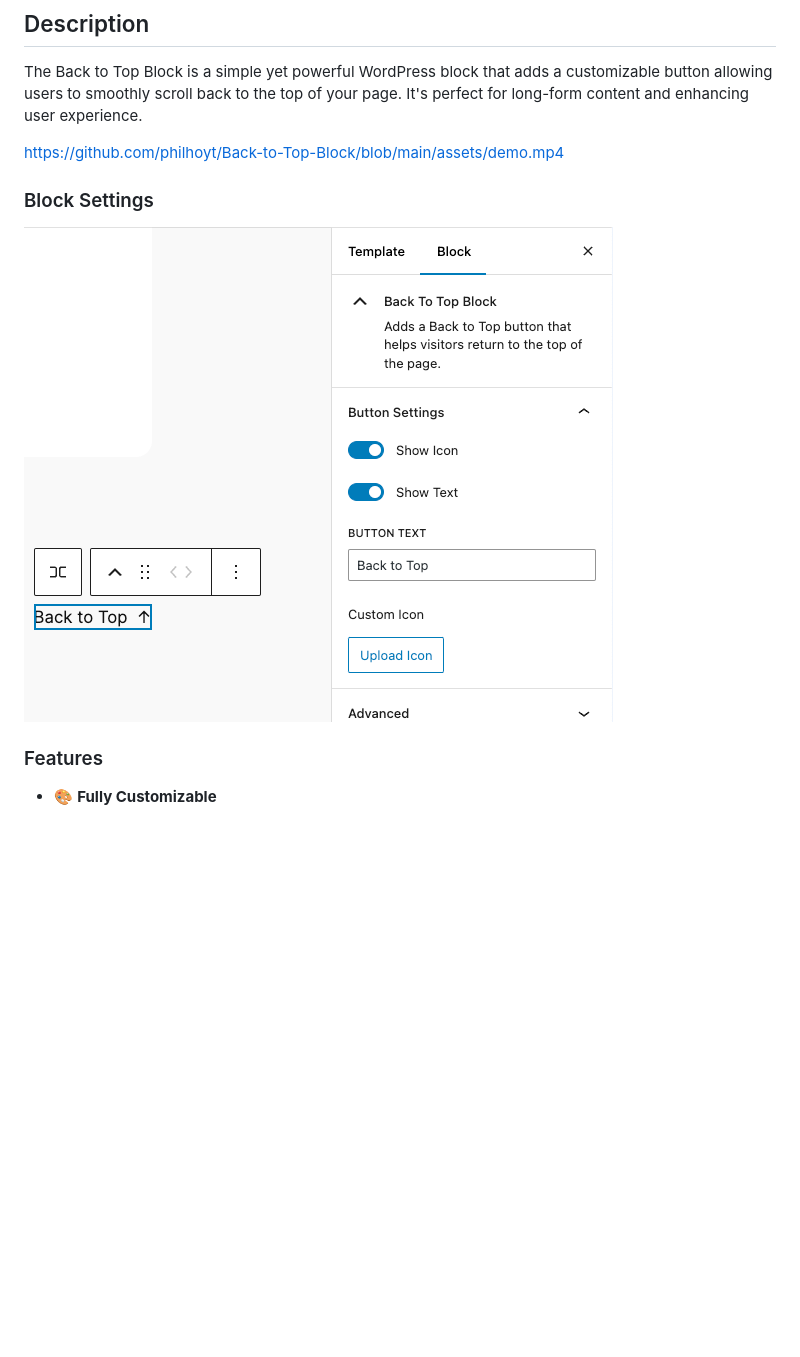
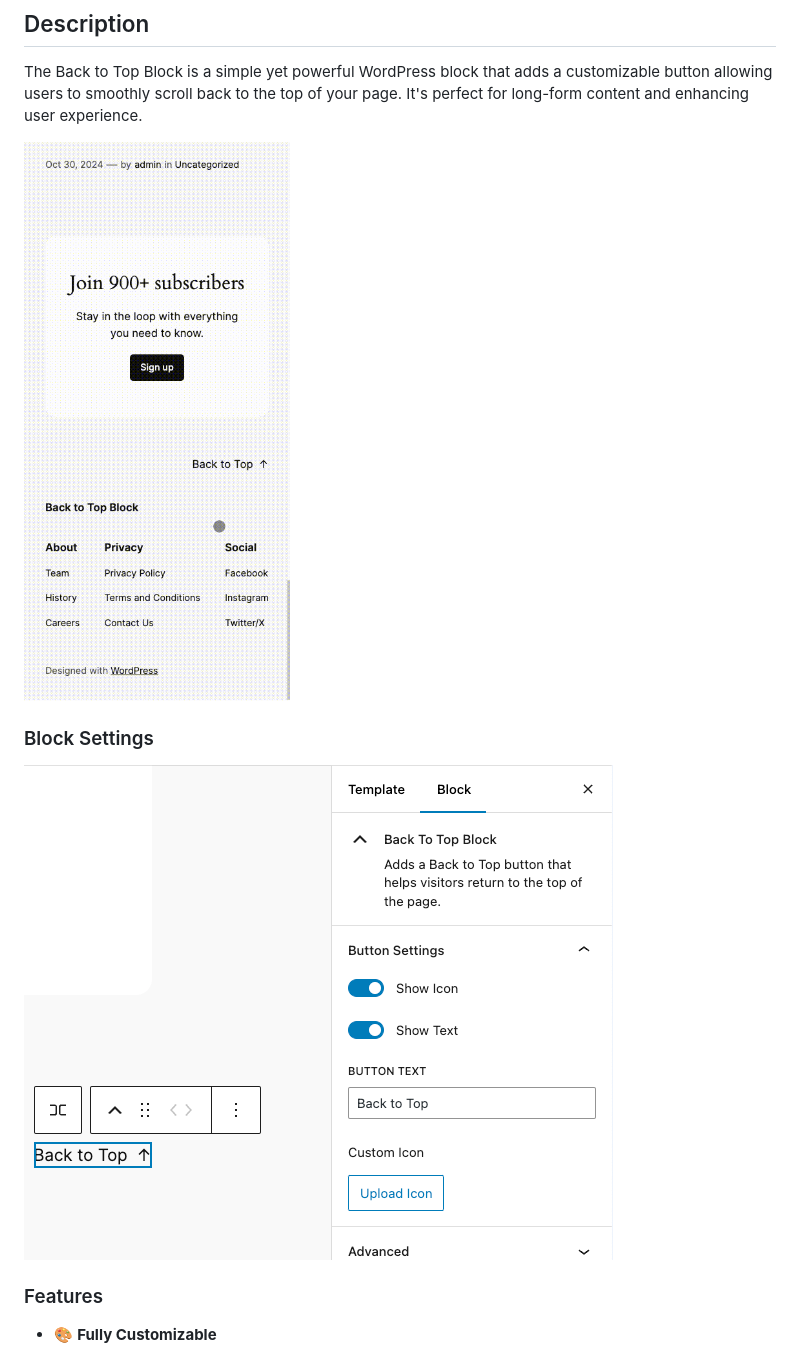
Before and after one commit to philhoyt/Back-to-Top-Block, a Markdown page: readme.md, the part around one of its changes. GitHub-like rendering; pictures changed too: assets/demo.gif (added); blank space fills up the shorter version.

```diff
--- a/readme.md
+++ b/readme.md
@@ -10,7 +10,7 @@ A customizable "Back to Top" button block for WordPress that helps users quickly
 
 The Back to Top Block is a simple yet powerful WordPress block that adds a customizable button allowing users to smoothly scroll back to the top of your page. It's perfect for long-form content and enhancing user experience.
 
-https://github.com/philhoyt/Back-to-Top-Block/blob/main/assets/demo.mp4
+![Demo of Block](https://github.com/philhoyt/Back-to-Top-Block/blob/main/assets/demo.gif)
 
 ### Block Settings
 
```
Also changed, not shown: other parts of readme.md (+1 -1 lines), 1 other file.
